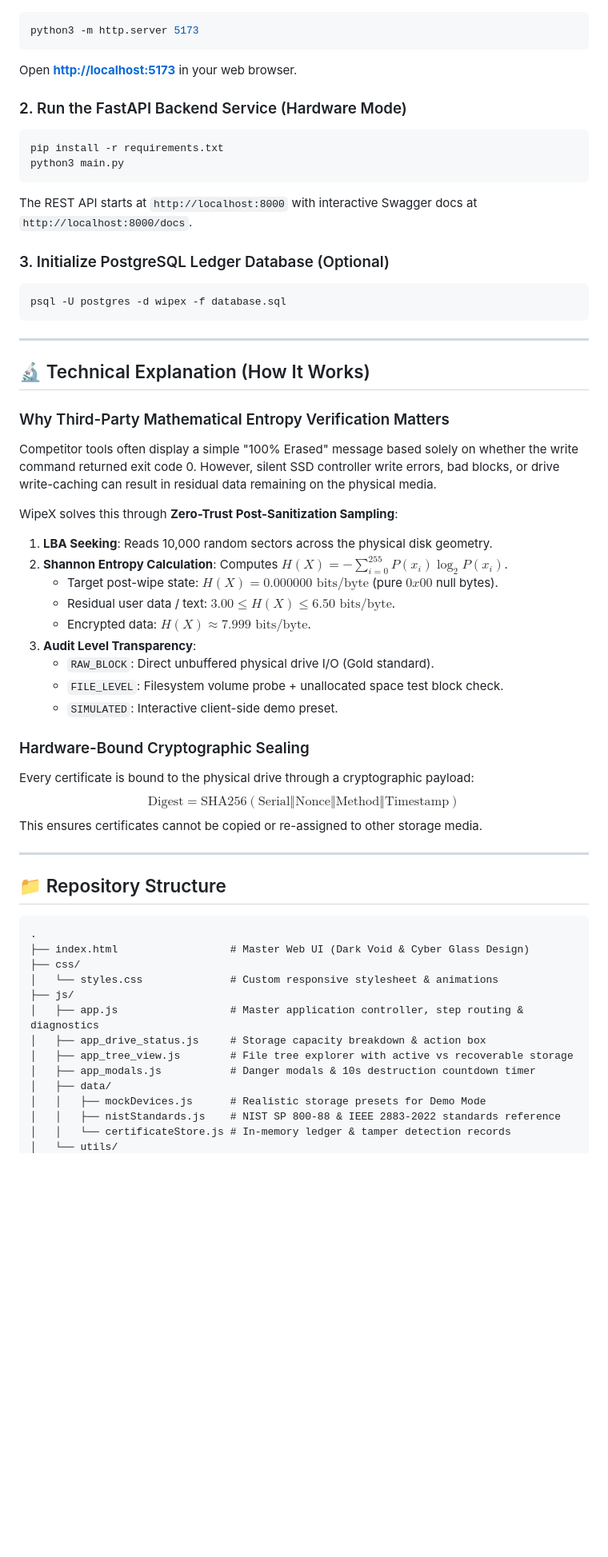
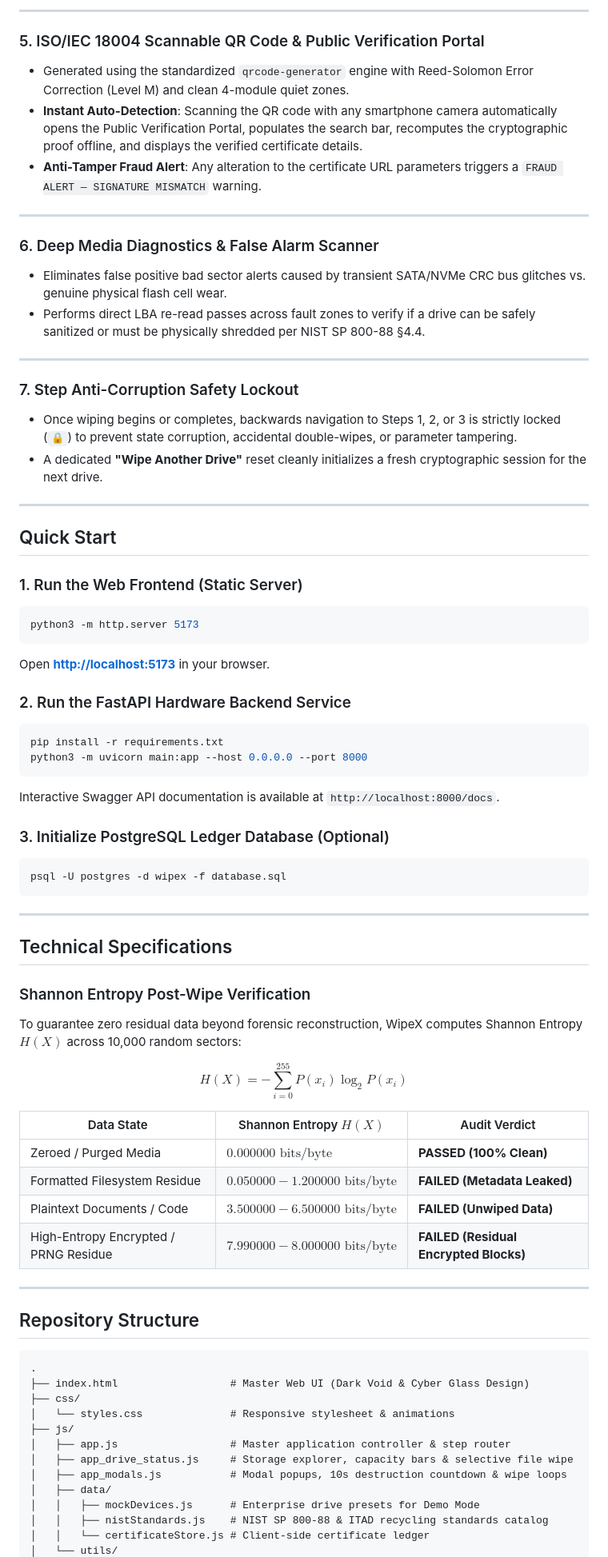
Before and after one commit to luvanshiscoding/WipeX, a Markdown page: README.md, the part around one of its changes. Shown at 80% size. GitHub-like rendering; blank space fills up the shorter version.

Commit message:
docs: update README.md and PROJECT_SPEC.md with complete architecture and feature specifications

````diff
--- a/README.md
+++ b/README.md
@@ -44,14 +47,38 @@ WipeX is an enterprise-grade platform for secure physical data erasure, mathemat
+---
+
+### 5. ISO/IEC 18004 Scannable QR Code & Public Verification Portal
+- Generated using the standardized `qrcode-generator` engine with Reed-Solomon Error Correction (Level M) and clean 4-module quiet zones.
+- **Instant Auto-Detection**: Scanning the QR code with any smartphone camera automatically opens the Public Verification Portal, populates the search bar, recomputes the cryptographic proof offline, and displays the verified certificate details.
+- **Anti-Tamper Fraud Alert**: Any alteration to the certificate URL parameters triggers a `FRAUD ALERT — SIGNATURE MISMATCH` warning.
+
+---
+
+### 6. Deep Media Diagnostics & False Alarm Scanner
+- Eliminates false positive bad sector alerts caused by transient SATA/NVMe CRC bus glitches vs. genuine physical flash cell wear.
+- Performs direct LBA re-read passes across fault zones to verify if a drive can be safely sanitized or must be physically shredded per NIST SP 800-88 §4.4.
+
+---
+
+### 7. Step Anti-Corruption Safety Lockout
+- Once wiping begins or completes, backwards navigation to Steps 1, 2, or 3 is strictly locked (`🔒`) to prevent state corruption, accidental double-wipes, or parameter tampering.
+- A dedicated **"Wipe Another Drive"** reset cleanly initializes a fresh cryptographic session for the next drive.
+
+---
+
+## Quick Start
+
+### 1. Run the Web Frontend (Static Server)
 ```bash
 python3 -m http.server 5173
 ```
-Open **[http://localhost:5173](http://localhost:5173)** in your web browser.
+Open **[http://localhost:5173](http://localhost:5173)** in your browser.
 
-### 2. Run the FastAPI Backend Service (Hardware Mode)
+### 2. Run the FastAPI Hardware Backend Service
 ```bash
 pip install -r requirements.txt
-python3 main.py
+python3 -m uvicorn main:app --host 0.0.0.0 --port 8000
 ```
-The REST API starts at `http://localhost:8000` with interactive Swagger docs at `http://localhost:8000/docs`.
+Interactive Swagger API documentation is available at `http://localhost:8000/docs`.
 
 ### 3. Initialize PostgreSQL Ledger Database (Optional)
 ```bash
@@ -60,43 +87,35 @@ psql -U postgres -d wipex -f database.sql
 
 ---
 
-## 🔬 Technical Explanation (How It Works)
+## Technical Specifications
 
-### Why Third-Party Mathematical Entropy Verification Matters
-Competitor tools often display a simple "100% Erased" message based solely on whether the write command returned exit code 0. However, silent SSD controller write errors, bad blocks, or drive write-caching can result in residual data remaining on the physical media.
+### Shannon Entropy Post-Wipe Verification
+To guarantee zero residual data beyond forensic reconstruction, WipeX computes Shannon Entropy $H(X)$ across 10,000 random sectors:
 
-WipeX solves this through **Zero-Trust Post-Sanitization Sampling**:
-1. **LBA Seeking**: Reads 10,000 random sectors across the physical disk geometry.
-2. **Shannon Entropy Calculation**: Computes $H(X) = -\sum_{i=0}^{255} P(x_i) \log_2 P(x_i)$.
-   - Target post-wipe state: $H(X) = 0.000000 \text{ bits/byte}$ (pure $0x00$ null bytes).
-   - Residual user data / text: $3.00 \le H(X) \le 6.50 \text{ bits/byte}$.
-   - Encrypted data: $H(X) \approx 7.999 \text{ bits/byte}$.
-3. **Audit Level Transparency**:
-   - `RAW_BLOCK`: Direct unbuffered physical drive I/O (Gold standard).
-   - `FILE_LEVEL`: Filesystem volume probe + unallocated space test block check.
-   - `SIMULATED`: Interactive client-side demo preset.
+$$H(X) = -\sum_{i=0}^{255} P(x_i) \log_2 P(x_i)$$
 
-### Hardware-Bound Cryptographic Sealing
-Every certificate is bound to the physical drive through a cryptographic payload:
-$$\text{Digest} = \text{SHA256}(\text{Serial} \mathbin{\Vert} \text{Nonce} \mathbin{\Vert} \text{Method} \mathbin{\Vert} \text{Timestamp})$$
-This ensures certificates cannot be copied or re-assigned to other storage media.
+| Data State | Shannon Entropy $H(X)$ | Audit Verdict |
+|---|---|---|
+| Zeroed / Purged Media | $0.000000 \text{ bits/byte}$ | **PASSED (100% Clean)** |
+| Formatted Filesystem Residue | $0.050000 - 1.200000 \text{ bits/byte}$ | **FAILED (Metadata Leaked)** |
+| Plaintext Documents / Code | $3.500000 - 6.500000 \text{ bits/byte}$ | **FAILED (Unwiped Data)** |
+| High-Entropy Encrypted / PRNG Residue | $7.990000 - 8.000000 \text{ bits/byte}$ | **FAILED (Residual Encrypted Blocks)** |
 
 ---
 
-## 📁 Repository Structure
+## Repository Structure
 
 ```
 .
 ├── index.html                  # Master Web UI (Dark Void & Cyber Glass Design)
 ├── css/
-│   └── styles.css              # Custom responsive stylesheet & animations
+│   └── styles.css              # Responsive stylesheet & animations
 ├── js/
-│   ├── app.js                  # Master application controller, step routing & diagnostics
-│   ├── app_drive_status.js     # Storage capacity breakdown & action box
-│   ├── app_tree_view.js        # File tree explorer with active vs recoverable storage
-│   ├── app_modals.js           # Danger modals & 10s destruction countdown timer
+│   ├── app.js                  # Master application controller & step router
+│   ├── app_drive_status.js     # Storage explorer, capacity bars & selective file wipe
+│   ├── app_modals.js           # Modal popups, 10s destruction countdown & wipe loops
 │   ├── data/
-│   │   ├── mockDevices.js      # Realistic storage presets for Demo Mode
-│   │   ├── nistStandards.js    # NIST SP 800-88 & IEEE 2883-2022 standards reference
-│   │   └── certificateStore.js # In-memory ledger & tamper detection records
+│   │   ├── mockDevices.js      # Enterprise drive presets for Demo Mode
+│   │   ├── nistStandards.js    # NIST SP 800-88 & ITAD recycling standards catalog
+│   │   └── certificateStore.js # Client-side certificate ledger
 │   └── utils/
````
Also changed, not shown: other parts of README.md (+47 -44 lines), PROJECT_SPEC.md (+57 -130 lines).
